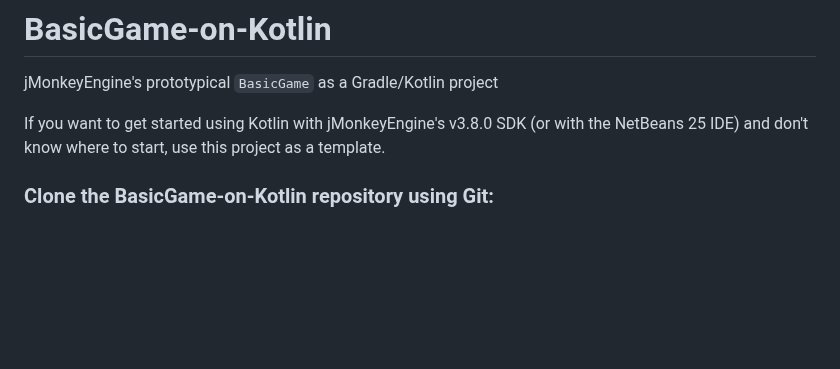
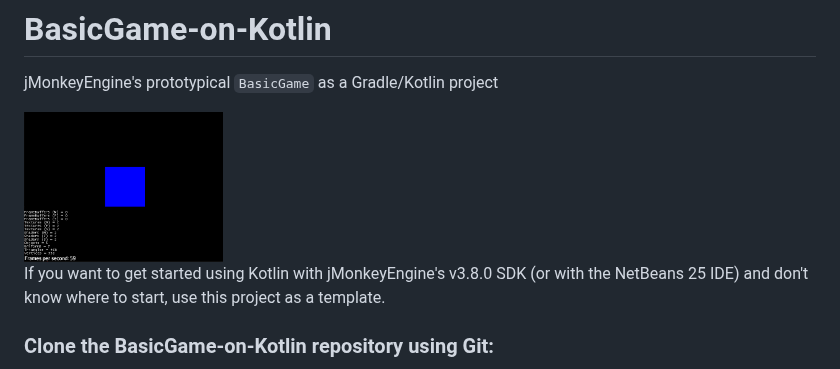
Before and after one commit to stephengold/BasicGame-on-Kotlin, a Markdown page: README.md, the part around the change. Drawn GitHub-style; pictures changed too: screenshot.png (added); blank space fills up the shorter version.

Commit message:
README.md: add a screenshot

```diff
--- a/README.md
+++ b/README.md
@@ -1,6 +1,8 @@
 # BasicGame-on-Kotlin
 
 jMonkeyEngine's prototypical `BasicGame` as a Gradle/Kotlin project
+
+<img height="150" src="https://raw.githubusercontent.com/stephengold/BasicGame-on-Kotlin/refs/heads/master/screenshot.png" alt="BasicGame screenshot">
 
 If you want to get started using Kotlin with jMonkeyEngine's v3.8.0 SDK (or with
 the NetBeans 25 IDE) and don't know where to start, use this project as a template.
```
